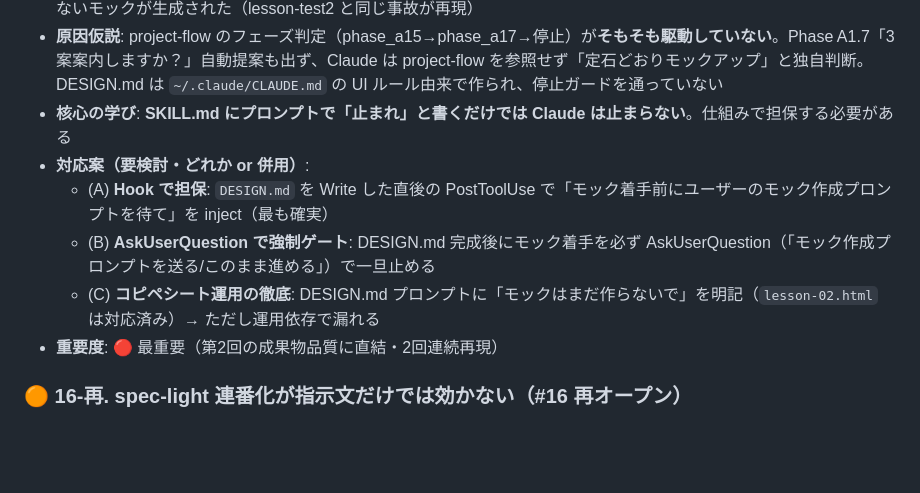
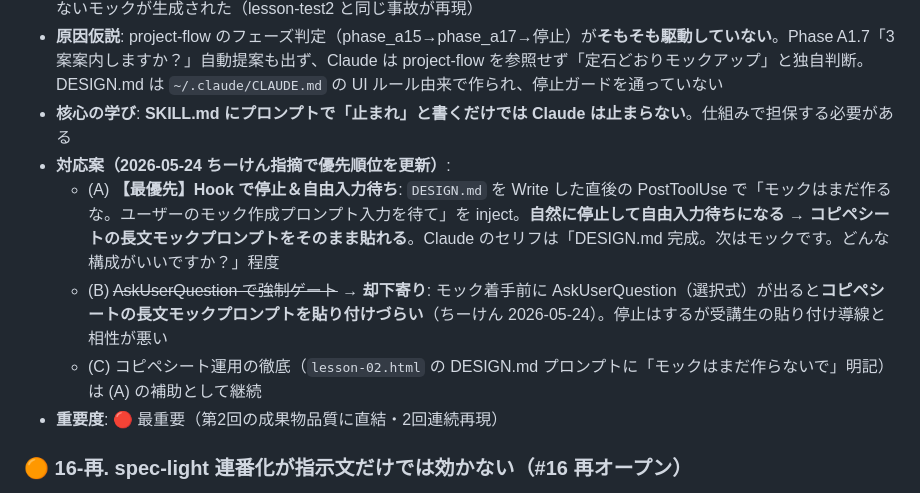
Before and after one commit to kenjireds08/palpunte-school-plugins, a Markdown page: docs/BACKLOG.md, the part around the change. Rendered like a GitHub page; blank space fills up the shorter version.

Commit message:
docs: BACKLOG #23 停止実装をHook inject優先に更新(AskQuestionはコピペ貼りづらく却下寄り)

```diff
--- a/docs/BACKLOG.md
+++ b/docs/BACKLOG.md
@@ -217,10 +217,10 @@ v1.20.0 を実機適用（update+reload+setup）して第2回を**最後まで**
 - **問題**: project-flow SKILL.md に「🛑 DESIGN.md 生成後は必ず一旦停止」と明記した（#18）のに、Claude は DESIGN.md 生成 → モック作成プロンプト入力を待たず**一気にモックまで突っ走った**。ボタン遷移しない商談に出せないモックが生成された（lesson-test2 と同じ事故が再現）
 - **原因仮説**: project-flow のフェーズ判定（phase_a15→phase_a17→停止）が**そもそも駆動していない**。Phase A1.7「3案案内しますか？」自動提案も出ず、Claude は project-flow を参照せず「定石どおりモックアップ」と独自判断。DESIGN.md は `~/.claude/CLAUDE.md` の UI ルール由来で作られ、停止ガードを通っていない
 - **核心の学び**: **SKILL.md にプロンプトで「止まれ」と書くだけでは Claude は止まらない**。仕組みで担保する必要がある
-- **対応案（要検討・どれか or 併用）**:
-  - (A) **Hook で担保**: `DESIGN.md` を Write した直後の PostToolUse で「モック着手前にユーザーのモック作成プロンプトを待て」を inject（最も確実）
-  - (B) **AskUserQuestion で強制ゲート**: DESIGN.md 完成後にモック着手を必ず AskUserQuestion（「モック作成プロンプトを送る/このまま進める」）で一旦止める
-  - (C) **コピペシート運用の徹底**: DESIGN.md プロンプトに「モックはまだ作らないで」を明記（`lesson-02.html` は対応済み）→ ただし運用依存で漏れる
+- **対応案（2026-05-24 ちーけん指摘で優先順位を更新）**:
+  - (A) **【最優先】Hook で停止＆自由入力待ち**: `DESIGN.md` を Write した直後の PostToolUse で「モックはまだ作るな。ユーザーのモック作成プロンプト入力を待て」を inject。**自然に停止して自由入力待ちになる → コピペシートの長文モックプロンプトをそのまま貼れる**。Claude のセリフは「DESIGN.md 完成。次はモックです。どんな構成がいいですか？」程度
+  - (B) ~~AskUserQuestion で強制ゲート~~ → **却下寄り**: モック着手前に AskUserQuestion（選択式）が出ると**コピペシートの長文モックプロンプトを貼り付けづらい**（ちーけん 2026-05-24）。停止はするが受講生の貼り付け導線と相性が悪い
+  - (C) コピペシート運用の徹底（`lesson-02.html` の DESIGN.md プロンプトに「モックはまだ作らないで」明記）は (A) の補助として継続
 - **重要度**: 🔴 最重要（第2回の成果物品質に直結・2回連続再現）
 
 ### 🟠 16-再. spec-light 連番化が指示文だけでは効かない（#16 再オープン）
```
